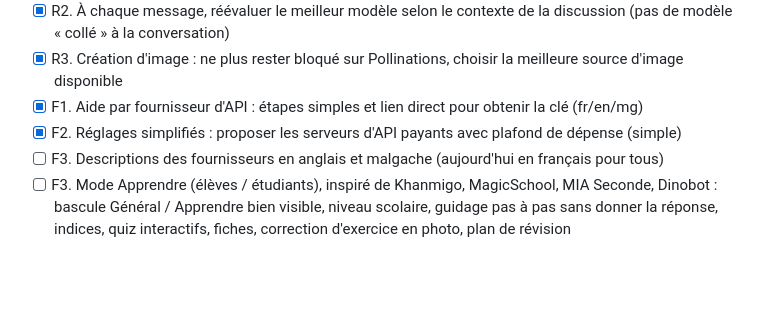
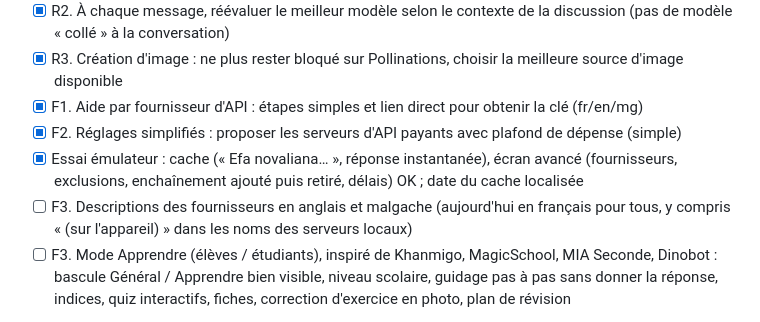
Before and after one commit to justtsoa-cloud/projia, a Markdown page: TASKS.md, the part around the change. GitHub-like rendering; blank space fills up the shorter version.

Commit message:
TASKS : essais émulateur du cache et du mode avancé
Co-Authored-By: Claude Opus 5.5 <noreply@anthropic.com>

```diff
--- a/TASKS.md
+++ b/TASKS.md
@@ -153,7 +153,8 @@ Ordre : retours d'utilisateurs d'abord, puis nouvelles fonctions ; rien de cass
 - [x] R3. Création d'image : ne plus rester bloqué sur Pollinations, choisir la meilleure source d'image disponible
 - [x] F1. Aide par fournisseur d'API : étapes simples et lien direct pour obtenir la clé (fr/en/mg)
 - [x] F2. Réglages simplifiés : proposer les serveurs d'API payants avec plafond de dépense (simple)
-- [ ] F3. Descriptions des fournisseurs en anglais et malgache (aujourd'hui en français pour tous)
+- [x] Essai émulateur : cache (« Efa novaliana… », réponse instantanée), écran avancé (fournisseurs, exclusions, enchaînement ajouté puis retiré, délais) OK ; date du cache localisée
+- [ ] F3. Descriptions des fournisseurs en anglais et malgache (aujourd'hui en français pour tous, y compris « (sur l'appareil) » dans les noms des serveurs locaux)
 - [ ] F3. Mode Apprendre (élèves / étudiants), inspiré de Khanmigo, MagicSchool, MIA Seconde, Dinobot : bascule Général / Apprendre bien visible, niveau scolaire, guidage pas à pas sans donner la réponse, indices, quiz interactifs, fiches, correction d'exercice en photo, plan de révision
 - [~] F4. Comptes et synchronisation chiffrée : code, tests, SQL et doc faits ; Supabase configuré le 2026-10-11 (table sync_items + RLS vérifiées, URL de retour localhost:43823, **connexion GitHub active**) ; reste : Google (facultatif), essai de connexion réel sur téléphone par l'auteur, relecture du protocole par Codex
 - [x] F5. Guide de publication : Play Store, F-Droid, dépôts Linux (Flathub, AUR, Snap, .deb)
```
